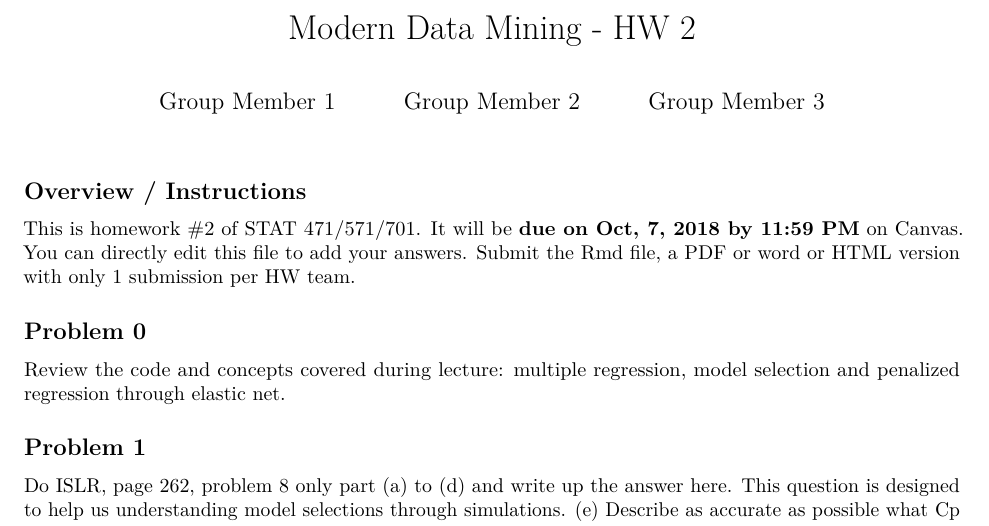
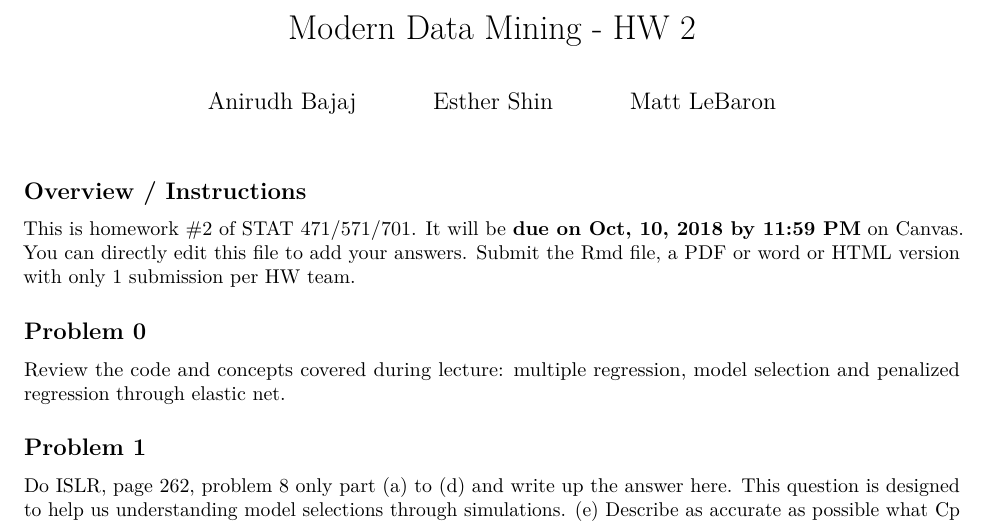
Before and after one commit to mattleb/data-mining, an R Markdown document (hw2_fall18.Rmd): part of page 1 of 2, cut so that both start at the same text. Rendered offline with R 4.5, knitr and Pandoc, then LaTeX, with nearby package versions; some code elsewhere in the file could not run offline.

Commit message:
Adding names

````diff
--- a/hw2_fall18.Rmd
+++ b/hw2_fall18.Rmd
@@ -1,9 +1,9 @@
 ---
 title: "Modern Data Mining - HW 2"
 author:
-- Group Member 1
-- Group Member 2
-- Group Member 3
+- Anirudh Bajaj
+- Esther Shin
+- Matt LeBaron
 output:
   pdf_document: default
   html_document: default
@@ -15,7 +15,7 @@ knitr::opts_chunk$set(fig.height=5, fig.width=11, warning = F)
 
 # constants for homework assignments
 hw_num <- 2
-hw_due_date <- "Oct, 7, 2018"
+hw_due_date <- "Oct, 10, 2018"
 ```
 
 ## Overview / Instructions
````
